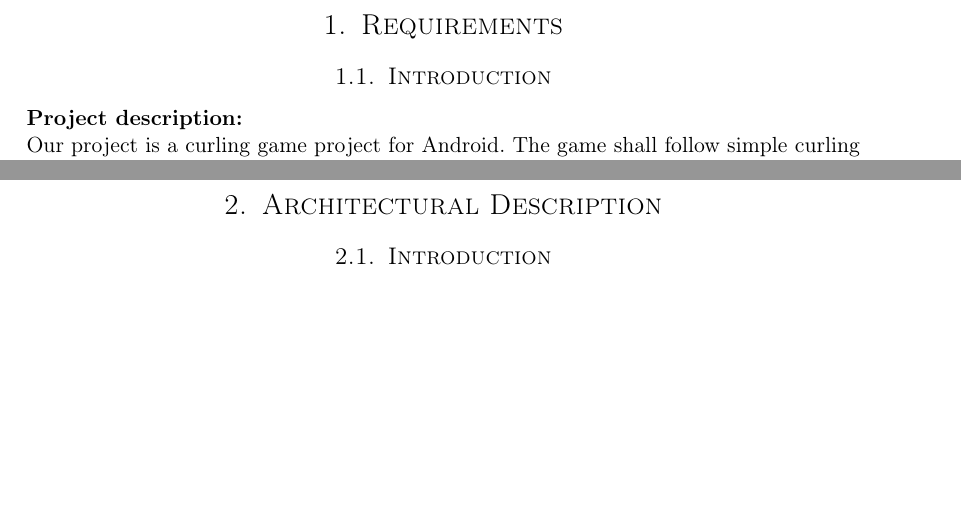
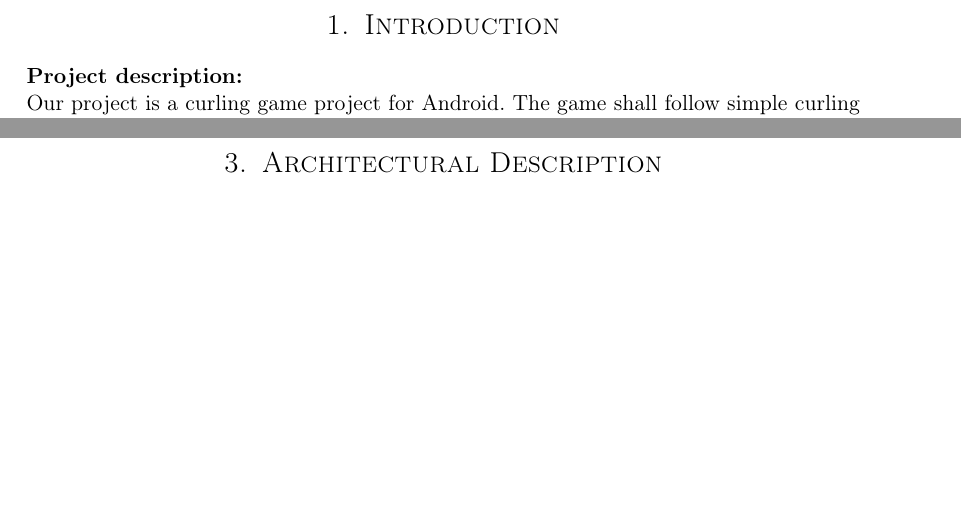
Before and after one commit to Jimtrim/TDT4240ProgArk_2014, a LaTeX document (Requirements and Architecture phase/report.tex, which reads Requirements and Architecture phase/arc_intro.tex, Requirements and Architecture phase/architectural.tex): two parts of pages 3 and 5 of 6 before the commit and two parts of pages 3 and 6 of 7 after it, joined at a grey line, cut at the place of the change. Compiled offline with pdfLaTeX.

Commit message:
intro is better now

```diff
--- a/Requirements and Architecture phase/arc_intro.tex
+++ /dev/null
@@ -1 +0,0 @@
-\subsection{Introduction}
--- a/Requirements and Architecture phase/architectural.tex
+++ b/Requirements and Architecture phase/architectural.tex
@@ -1,3 +1 @@
-% Introduction
-\input{arc_intro.tex}
 \newpage
--- a/Requirements and Architecture phase/report.tex
+++ b/Requirements and Architecture phase/report.tex
@@ -82,6 +82,12 @@ TDT4240 \\
 
 \pagenumbering{arabic}
 
+% Introduction
+\section{Introduction}
+\input{req_intro.tex}
+\newpage
+
+
 %Requirements
 \section{Requirements}
 \input{requirements.tex}
```
Also changed, not shown: Requirements and Architecture phase/req_intro.tex (+0 -2 lines), Requirements and Architecture phase/requirements.tex (+0 -2 lines).
